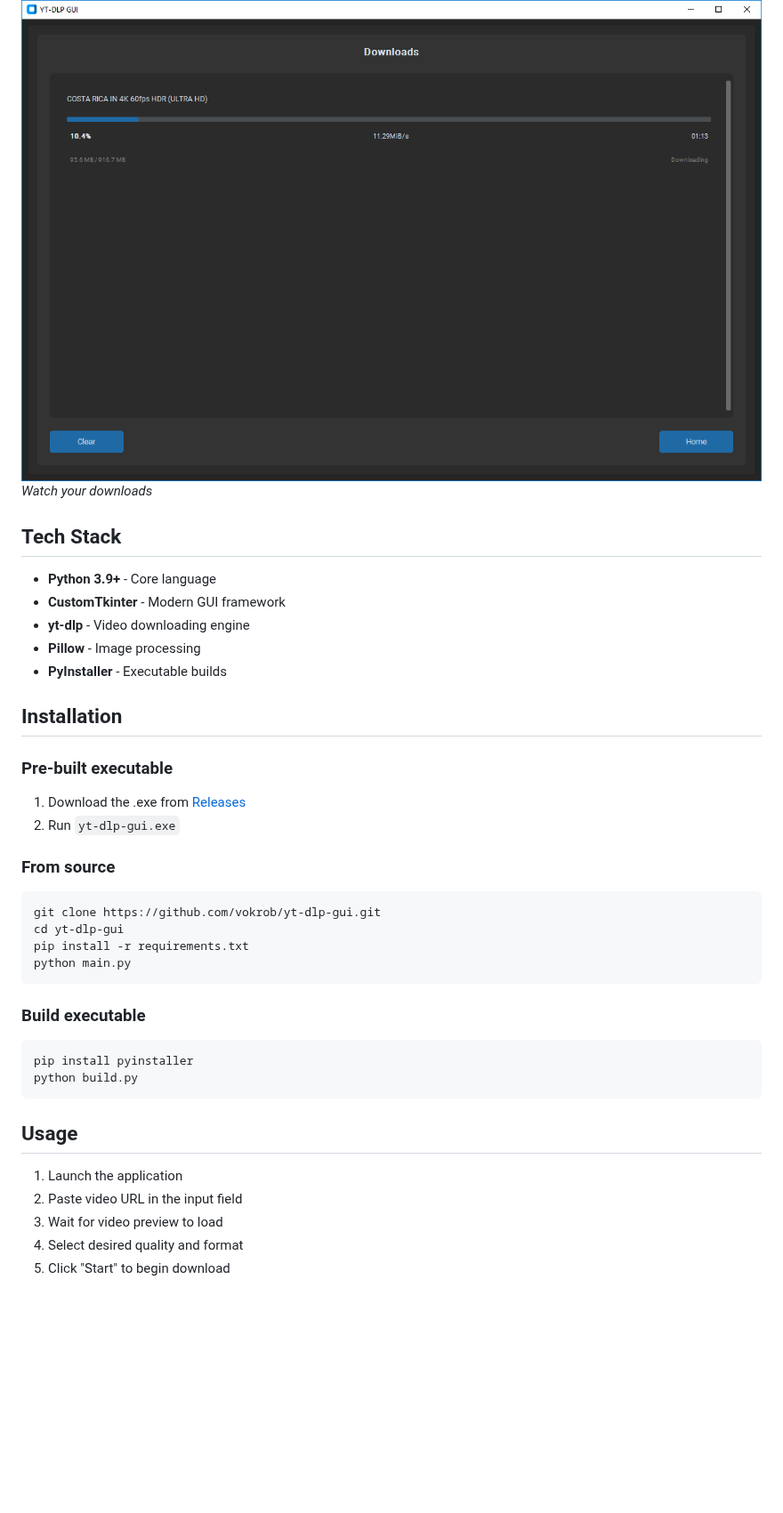
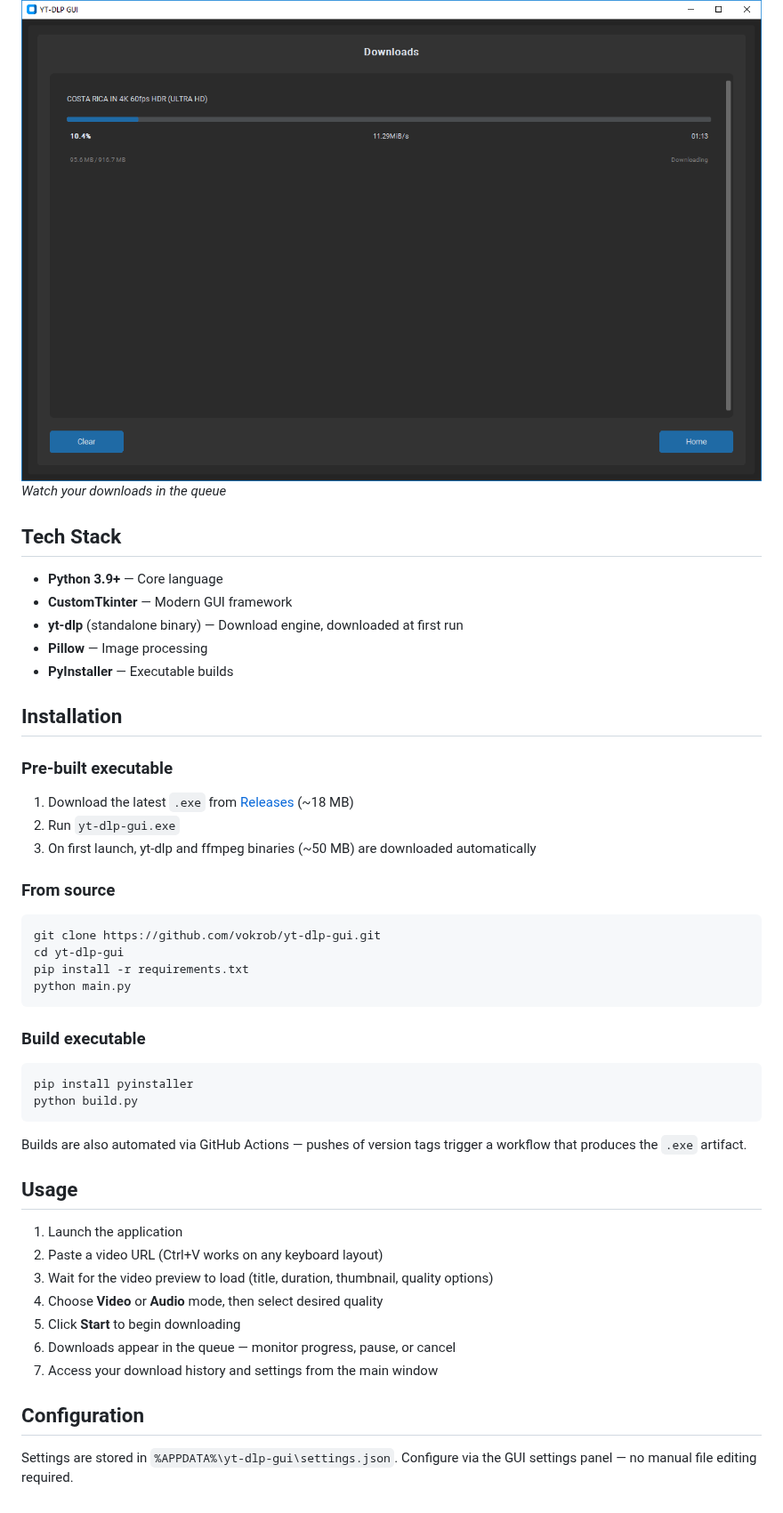
Before and after one commit to vokrob/yt-dlp-gui, a Markdown page: README.md, the part around one of its changes. Shown at 89% size. Rendered like a GitHub page; blank space fills up the shorter version.

````diff
--- a/README.md
+++ b/README.md
@@ -28,21 +33,22 @@ A simple desktop app for downloading videos and audio from [hundreds of sites](h
 
 #### Download Progress
 ![Download Progress](assets/download-progress.png)
-*Watch your downloads*
+*Watch your downloads in the queue*
 
 ## Tech Stack
 
-- **Python 3.9+** - Core language
-- **CustomTkinter** - Modern GUI framework
-- **yt-dlp** - Video downloading engine
-- **Pillow** - Image processing
-- **PyInstaller** - Executable builds
+- **Python 3.9+** — Core language
+- **CustomTkinter** — Modern GUI framework
+- **yt-dlp** (standalone binary) — Download engine, downloaded at first run
+- **Pillow** — Image processing
+- **PyInstaller** — Executable builds
 
 ## Installation
 
 ### Pre-built executable
-1. Download the .exe from [Releases](../../releases)
+1. Download the latest `.exe` from [Releases](../../releases) (~18 MB)
 2. Run `yt-dlp-gui.exe`
+3. On first launch, yt-dlp and ffmpeg binaries (~50 MB) are downloaded automatically
 
 ### From source
 ```bash
@@ -58,10 +64,18 @@ pip install pyinstaller
 python build.py
 ```
 
+Builds are also automated via GitHub Actions — pushes of version tags trigger a workflow that produces the `.exe` artifact.
+
 ## Usage
 
 1. Launch the application
-2. Paste video URL in the input field
-3. Wait for video preview to load
-4. Select desired quality and format
-5. Click "Start" to begin download
+2. Paste a video URL (Ctrl+V works on any keyboard layout)
+3. Wait for the video preview to load (title, duration, thumbnail, quality options)
+4. Choose **Video** or **Audio** mode, then select desired quality
+5. Click **Start** to begin downloading
+6. Downloads appear in the queue — monitor progress, pause, or cancel
+7. Access your download history and settings from the main window
+
+## Configuration
+
+Settings are stored in `%APPDATA%\yt-dlp-gui\settings.json`. Configure via the GUI settings panel — no manual file editing required.
````
Also changed, not shown: other parts of README.md (+14 -9 lines), logo.png (added), 3 other files.
